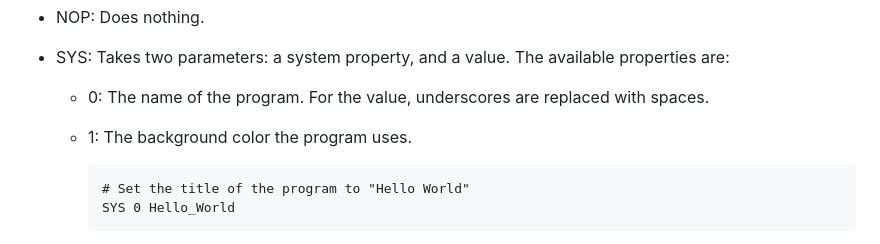
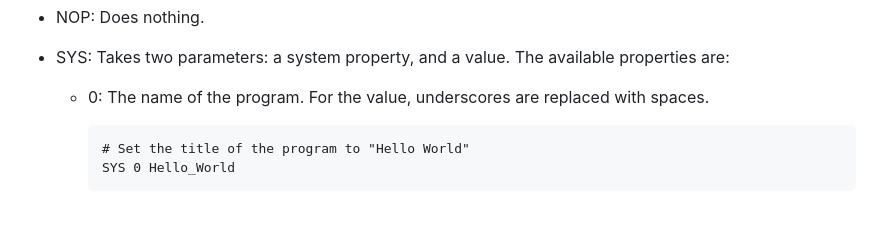
Before and after one commit to unfinishedgame/unfinishedgame.github.io, a Markdown page: README.md, the part around the change. GitHub-like rendering; blank space fills up the shorter version.

Commit message:
Update README.md to remove outdated reference to SYS 1

```diff
--- a/README.md
+++ b/README.md
@@ -68,7 +68,6 @@ The website now contains a virtual console. This feature is a work in progress t
   * NOP: Does nothing.
   * SYS: Takes two parameters: a system property, and a value. The available properties are:
       - 0: The name of the program. For the value, underscores are replaced with spaces.
-      - 1: The background color the program uses.
 
             # Set the title of the program to "Hello World"
             SYS 0 Hello_World
```
